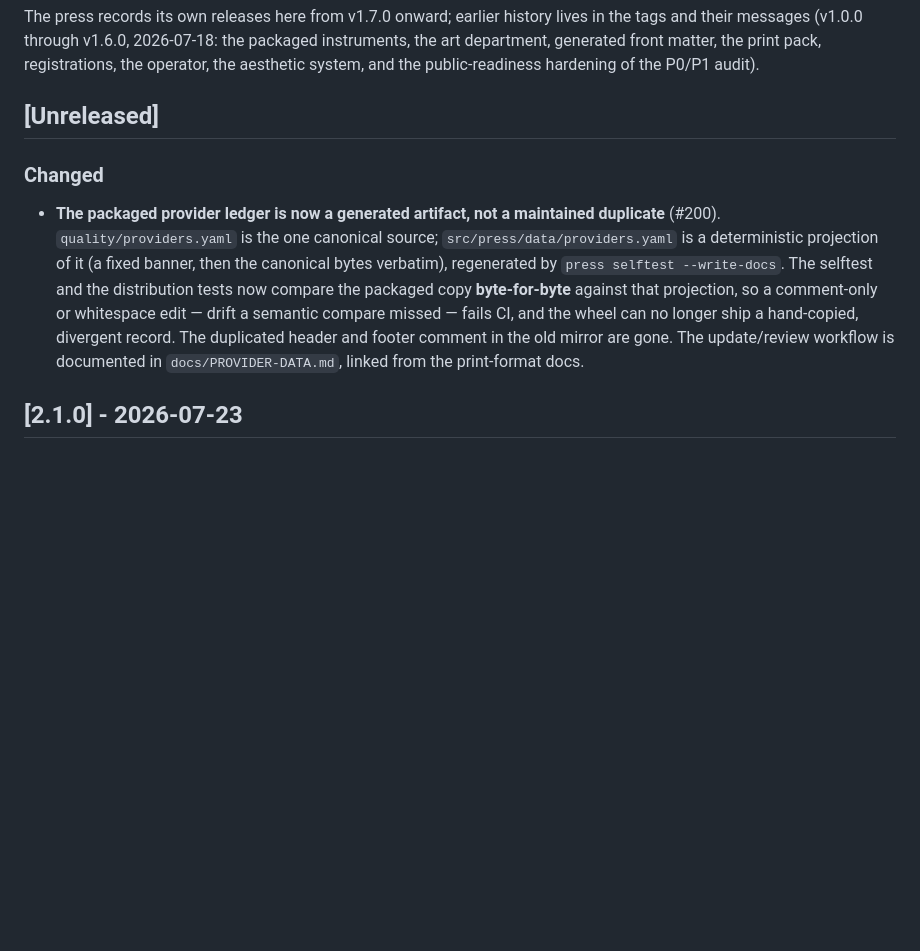
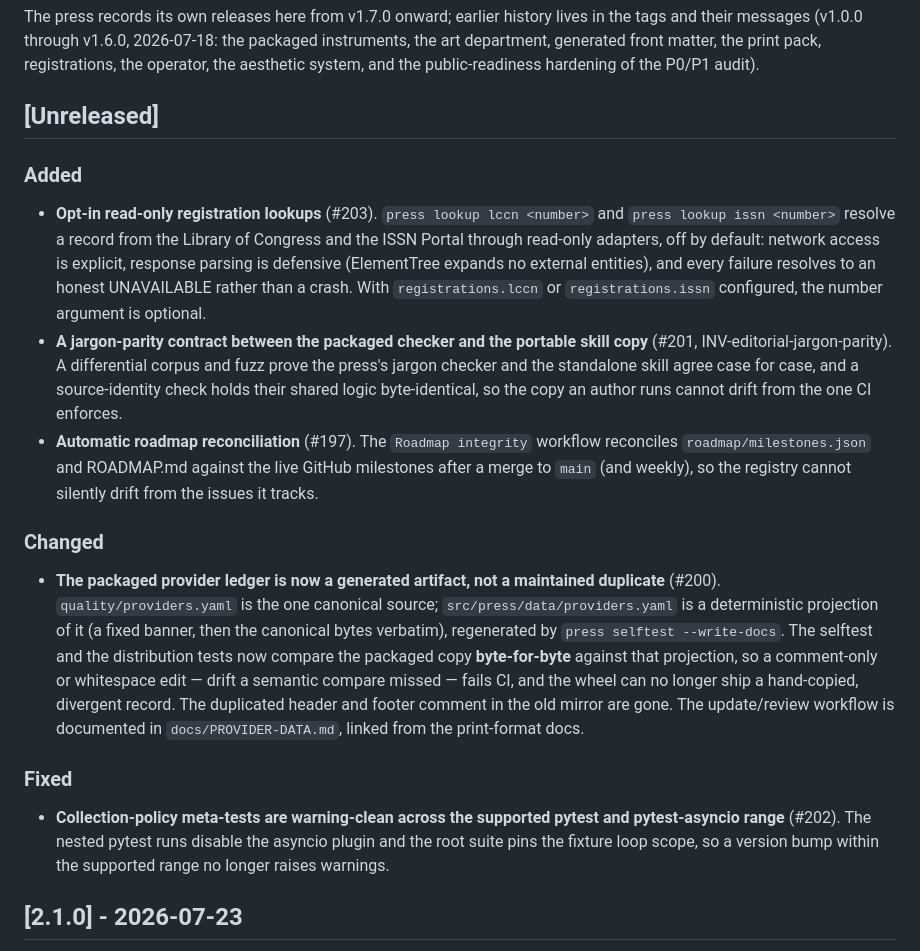
Before and after one commit to clintecker/press, a Markdown page: CHANGELOG.md, the part around the change. Drawn GitHub-style; blank space fills up the shorter version.

Commit message:
Record #197, #201, #202, #203 in the Unreleased changelog
The four issues merged from worktree branches landed their code and docs but
left [Unreleased] with only #200's entry; the release process rolls that
section into the version, so an unrecorded capability would be invisible at
release time. Add the Added (lookups #203, jargon parity #201, roadmap
reconciliation #197) and Fixed (#202) notes to match what merged.

Co-Authored-By: Claude Opus 4.8 <noreply@anthropic.com>
Claude-Session: https://claude.ai/code/session_013syr4TLhFwQC95ksBRKTH9

```diff
--- a/CHANGELOG.md
+++ b/CHANGELOG.md
@@ -8,6 +8,26 @@ aesthetic system, and the public-readiness hardening of the P0/P1
 audit).
 
 ## [Unreleased]
+
+### Added
+
+- **Opt-in read-only registration lookups** (#203). `press lookup lccn
+  <number>` and `press lookup issn <number>` resolve a record from the
+  Library of Congress and the ISSN Portal through read-only adapters, off
+  by default: network access is explicit, response parsing is defensive
+  (ElementTree expands no external entities), and every failure resolves to
+  an honest UNAVAILABLE rather than a crash. With `registrations.lccn` or
+  `registrations.issn` configured, the number argument is optional.
+- **A jargon-parity contract between the packaged checker and the portable
+  skill copy** (#201, INV-editorial-jargon-parity). A differential corpus
+  and fuzz prove the press's jargon checker and the standalone skill agree
+  case for case, and a source-identity check holds their shared logic
+  byte-identical, so the copy an author runs cannot drift from the one CI
+  enforces.
+- **Automatic roadmap reconciliation** (#197). The `Roadmap integrity`
+  workflow reconciles `roadmap/milestones.json` and ROADMAP.md against the
+  live GitHub milestones after a merge to `main` (and weekly), so the
+  registry cannot silently drift from the issues it tracks.
 
 ### Changed
 
@@ -22,6 +42,13 @@ audit).
   divergent record. The duplicated header and footer comment in the old
   mirror are gone. The update/review workflow is documented in
   `docs/PROVIDER-DATA.md`, linked from the print-format docs.
+
+### Fixed
+
+- **Collection-policy meta-tests are warning-clean across the supported
+  pytest and pytest-asyncio range** (#202). The nested pytest runs disable
+  the asyncio plugin and the root suite pins the fixture loop scope, so a
+  version bump within the supported range no longer raises warnings.
 
 ## [2.1.0] - 2026-07-23
 
```
